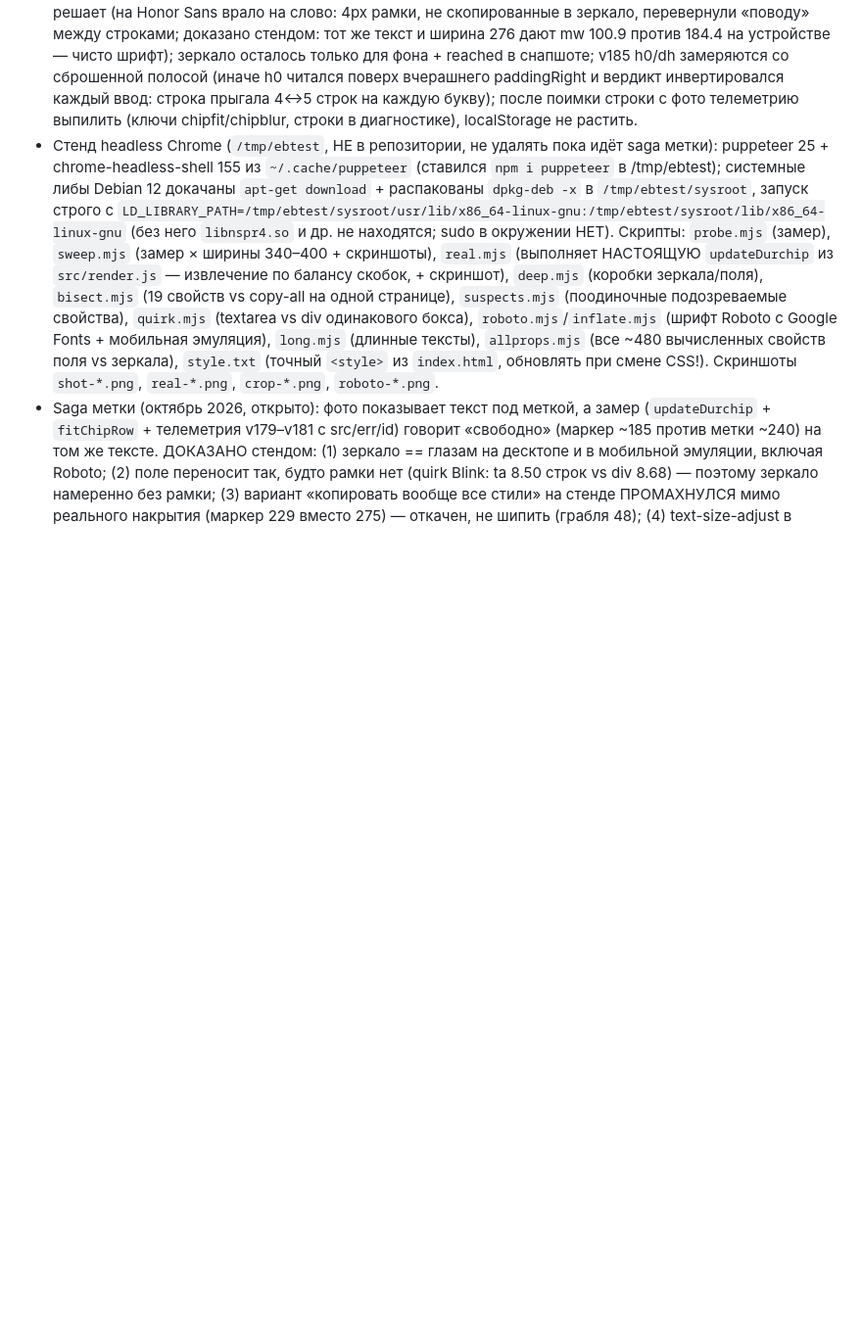
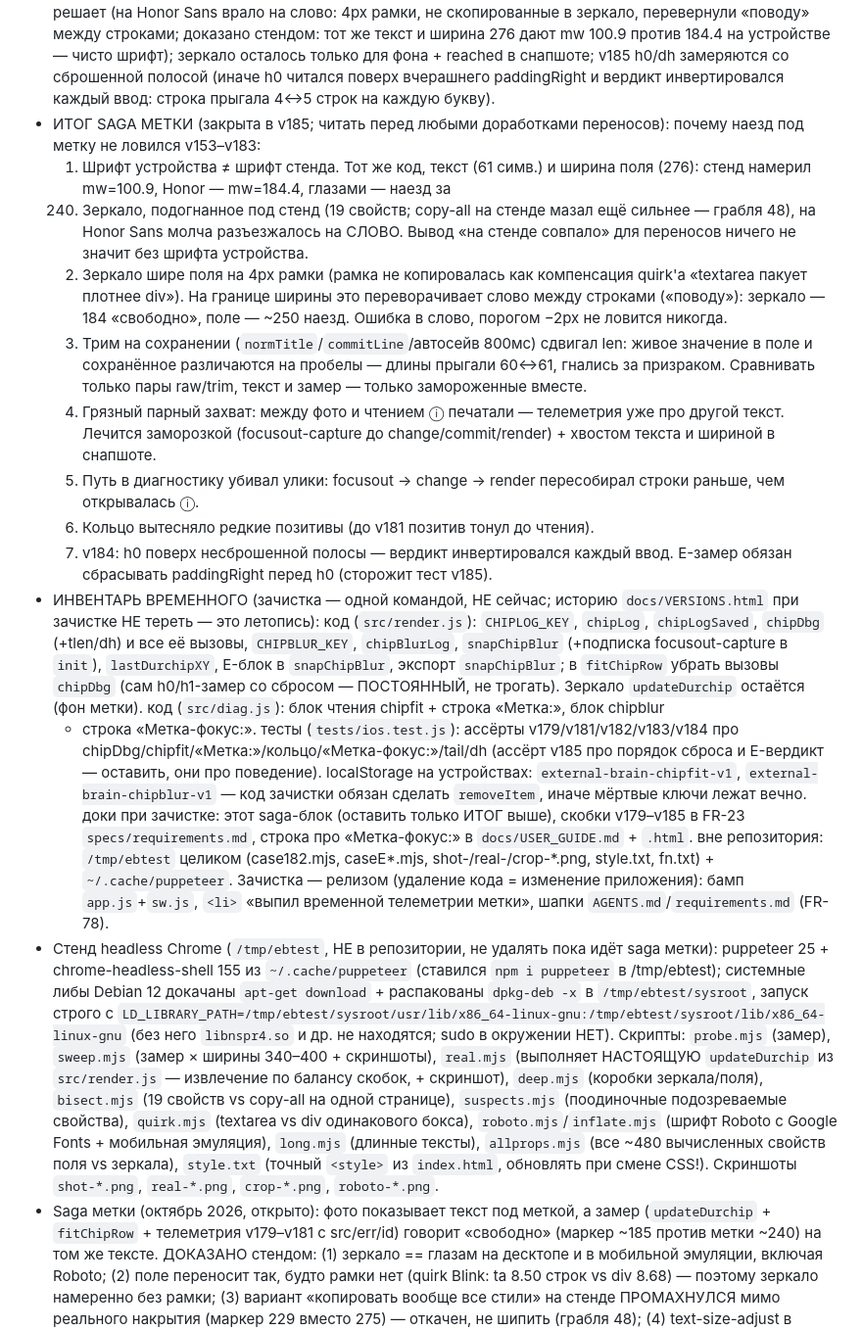
Before and after one commit to russkin/external-brain, a Markdown page: AGENTS.md, the part around the change. Shown at 98% size. Rendered like a GitHub page; blank space fills up the shorter version.

Commit message:
docs: итог saga метки и инвентарь временной телеметрии

```diff
--- a/AGENTS.md
+++ b/AGENTS.md
@@ -650,10 +650,55 @@ Docs-only правки версию НЕ bump'ят. Есть регресс-те
   фона + reached в снапшоте;
   v185 h0/dh замеряются со сброшенной полосой (иначе h0 читался поверх
   вчерашнего paddingRight и вердикт инвертировался каждый ввод: строка
-  прыгала 4↔5 строк на каждую букву);
-  после поимки строки с фото телеметрию
-  выпилить (ключи chipfit/chipblur, строки в диагностике),
-  localStorage не растить.
+  прыгала 4↔5 строк на каждую букву).
+- ИТОГ SAGA МЕТКИ (закрыта в v185; читать перед любыми доработками переносов):
+  почему наезд под метку не ловился v153–v183:
+  1) Шрифт устройства ≠ шрифт стенда. Тот же код, текст (61 симв.) и ширина
+  поля (276): стенд намерил mw=100.9, Honor — mw=184.4, глазами — наезд за
+  240. Зеркало, подогнанное под стенд (19 свойств; copy-all на стенде мазал
+  ещё сильнее — грабля 48), на Honor Sans молча разъезжалось на СЛОВО.
+  Вывод «на стенде совпало» для переносов ничего не значит без шрифта
+  устройства.
+  2) Зеркало шире поля на 4px рамки (рамка не копировалась как компенсация
+  quirk'а «textarea пакует плотнее div»). На границе ширины это переворачивает
+  слово между строками («поводу»): зеркало — 184 «свободно», поле — ~250
+  наезд. Ошибка в слово, порогом −2px не ловится никогда.
+  3) Трим на сохранении (`normTitle`/`commitLine`/автосейв 800мс) сдвигал len:
+  живое значение в поле и сохранённое различаются на пробелы — длины
+  прыгали 60↔61, гнались за призраком. Сравнивать только пары raw/trim,
+  текст и замер — только замороженные вместе.
+  4) Грязный парный захват: между фото и чтением ⓘ печатали — телеметрия уже
+  про другой текст. Лечится заморозкой (focusout-capture до
+  change/commit/render) + хвостом текста и шириной в снапшоте.
+  5) Путь в диагностику убивал улики: focusout → change → render пересобирал
+  строки раньше, чем открывалась ⓘ.
+  6) Кольцо вытесняло редкие позитивы (до v181 позитив тонул до чтения).
+  7) v184: h0 поверх несброшенной полосы — вердикт инвертировался каждый ввод.
+  E-замер обязан сбрасывать paddingRight перед h0 (сторожит тест v185).
+- ИНВЕНТАРЬ ВРЕМЕННОГО (зачистка — одной командой, НЕ сейчас; историю
+  `docs/VERSIONS.html` при зачистке НЕ тереть — это летопись):
+  код (`src/render.js`): `CHIPLOG_KEY`, `chipLog`, `chipLogSaved`, `chipDbg`
+  (+tlen/dh) и все её вызовы, `CHIPBLUR_KEY`, `chipBlurLog`, `snapChipBlur`
+  (+подписка focusout-capture в `init`), `lastDurchipXY`, E-блок в
+  `snapChipBlur`, экспорт `snapChipBlur`; в `fitChipRow` убрать вызовы
+  `chipDbg` (сам h0/h1-замер со сбросом — ПОСТОЯННЫЙ, не трогать).
+  Зеркало `updateDurchip` остаётся (фон метки).
+  код (`src/diag.js`): блок чтения chipfit + строка «Метка:», блок chipblur
+  + строка «Метка-фокус:».
+  тесты (`tests/ios.test.js`): ассёрты v179/v181/v182/v183/v184 про
+  chipDbg/chipfit/«Метка:»/кольцо/«Метка-фокус:»/tail/dh (ассёрт v185 про
+  порядок сброса и E-вердикт — оставить, они про поведение).
+  localStorage на устройствах: `external-brain-chipfit-v1`,
+  `external-brain-chipblur-v1` — код зачистки обязан сделать `removeItem`,
+  иначе мёртвые ключи лежат вечно.
+  доки при зачистке: этот saga-блок (оставить только ИТОГ выше),
+  скобки v179–v185 в FR-23 `specs/requirements.md`, строка про
+  «Метка-фокус:» в `docs/USER_GUIDE.md` + `.html`.
+  вне репозитория: `/tmp/ebtest` целиком (case182.mjs, caseE*.mjs,
+  shot-/real-/crop-*.png, style.txt, fn.txt) + `~/.cache/puppeteer`.
+  Зачистка — релизом (удаление кода = изменение приложения):
+  бамп `app.js`+`sw.js`, `<li>` «выпил временной телеметрии метки»,
+  шапки `AGENTS.md`/`requirements.md` (FR-78).
 - Стенд headless Chrome (`/tmp/ebtest`, НЕ в репозитории, не удалять пока идёт saga метки):
   puppeteer 25 + chrome-headless-shell 155 из `~/.cache/puppeteer`
   (ставился `npm i puppeteer` в /tmp/ebtest); системные либы Debian 12
```
